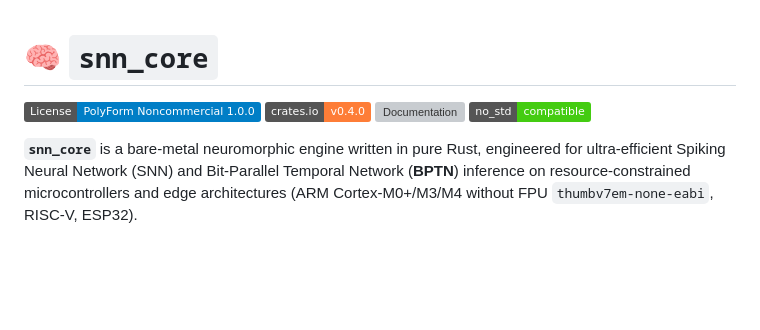
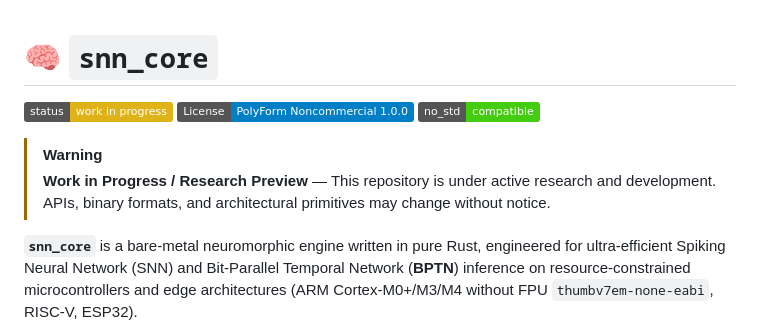
Before and after one commit to Zuytan/snn_core, a Markdown page: README.md, the part around the change. Rendered like a GitHub page; badges without logos; blank space fills up the shorter version; grey boxes are pictures that could not be loaded.

Commit message:
docs: add WIP banner and remove crates.io/docs.rs badges

```diff
--- a/README.md
+++ b/README.md
@@ -1,9 +1,11 @@
 # 🧠 `snn_core`
 
+[![Status: Work in Progress](https://img.shields.io/badge/status-work%20in%20progress-yellow.svg)](#)
 [![License: PolyForm Noncommercial 1.0.0](https://img.shields.io/badge/License-PolyForm%20Noncommercial%201.0.0-blue.svg)](LICENSE.md)
-[![Crates.io](https://img.shields.io/badge/crates.io-v0.4.0-orange.svg)](https://crates.io/crates/snn_core)
-[![Documentation](https://docs.rs/snn_core/badge.svg)](https://docs.rs/snn_core)
-[![no_std](https://img.shields.io/badge/no__std-compatible-success.svg)](https://docs.rs/snn_core)
+![no_std](https://img.shields.io/badge/no__std-compatible-success.svg)
+
+> [!WARNING]
+> **Work in Progress / Research Preview** — This repository is under active research and development. APIs, binary formats, and architectural primitives may change without notice.
 
 **`snn_core`** is a bare-metal neuromorphic engine written in pure Rust, engineered for ultra-efficient Spiking Neural Network (SNN) and Bit-Parallel Temporal Network (**BPTN**) inference on resource-constrained microcontrollers and edge architectures (ARM Cortex-M0+/M3/M4 without FPU `thumbv7em-none-eabi`, RISC-V, ESP32).
 
```
